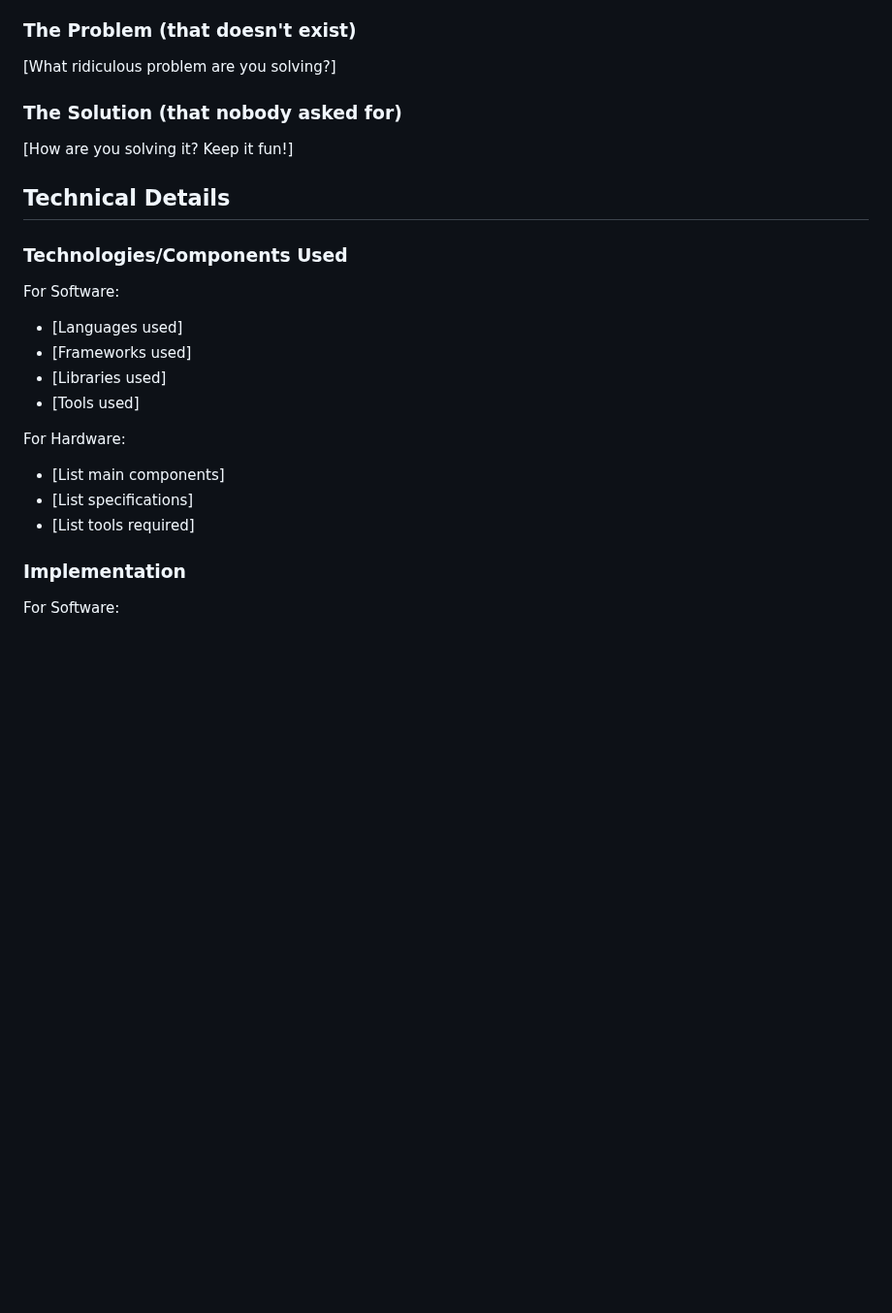
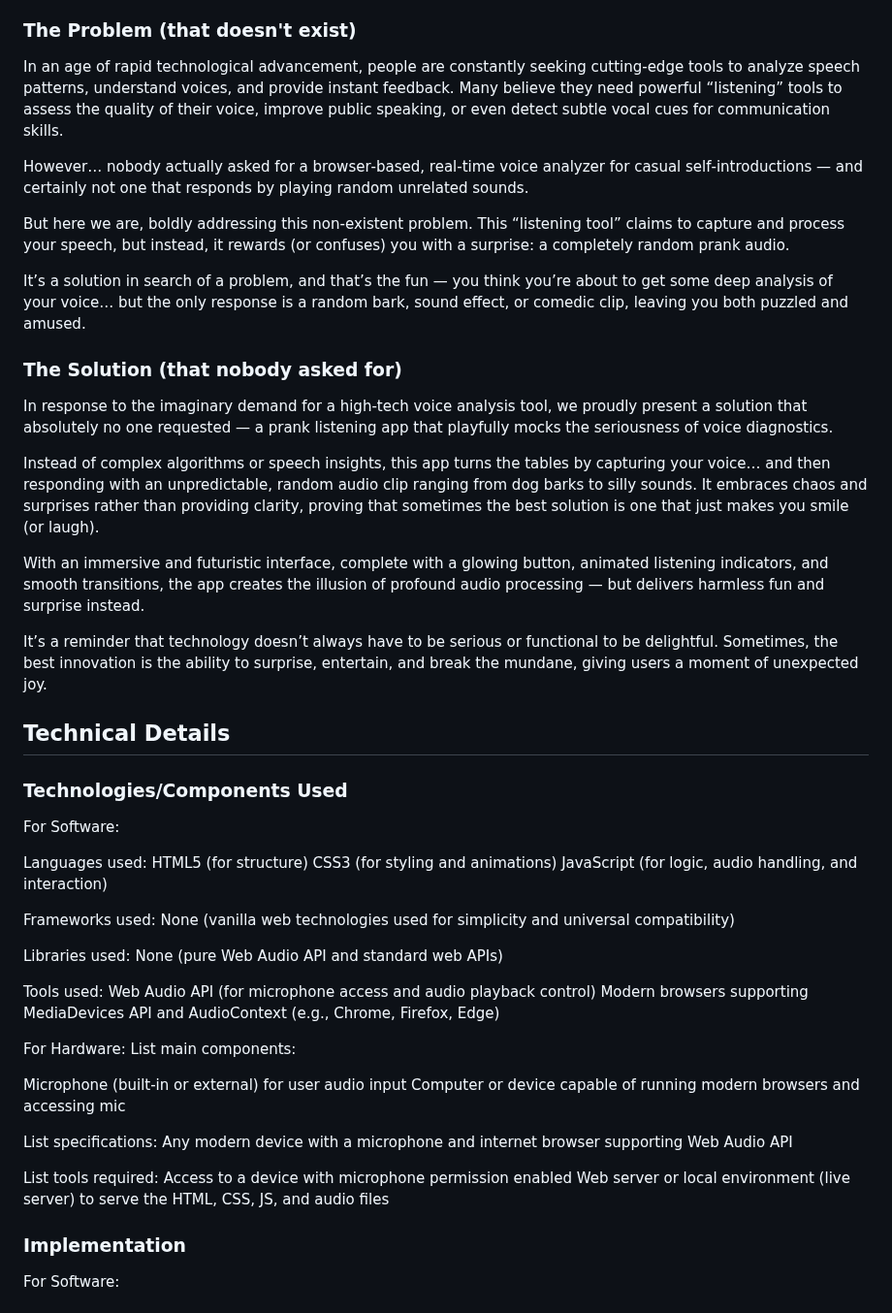
Before and after one commit to Vishnu-06-source/prank-record, a Markdown page: README.md, the part around the change. Shown at 97% size. GitHub-like rendering; blank space fills up the shorter version.

```diff
--- a/README.md
+++ b/README.md
@@ -24,23 +24,53 @@ The project’s responsive design ensures usability across devices, and the neon
 This project demonstrates proficient use of modern web technologies including the Web Audio API for live audio handling, multimedia playback control, and advanced CSS for stunning visuals and animations. It combines technical skills with creative UX to deliver a memorable and entertaining web application.
 
 ### The Problem (that doesn't exist)
-[What ridiculous problem are you solving?]
+In an age of rapid technological advancement, people are constantly seeking cutting‑edge tools to analyze speech patterns, understand voices, and provide instant feedback. Many believe they need powerful “listening” tools to assess the quality of their voice, improve public speaking, or even detect subtle vocal cues for communication skills.
+
+However…
+nobody actually asked for a browser‑based, real‑time voice analyzer for casual self‑introductions — and certainly not one that responds by playing random unrelated sounds.
+
+But here we are, boldly addressing this non‑existent problem. This “listening tool” claims to capture and process your speech, but instead, it rewards (or confuses) you with a surprise: a completely random prank audio.
+
+It’s a solution in search of a problem, and that’s the fun — you think you’re about to get some deep analysis of your voice… but the only response is a random bark, sound effect, or comedic clip, leaving you both puzzled and amused.
 
 ### The Solution (that nobody asked for)
-[How are you solving it? Keep it fun!]
+In response to the imaginary demand for a high-tech voice analysis tool, we proudly present a solution that absolutely no one requested — a prank listening app that playfully mocks the seriousness of voice diagnostics.
+
+Instead of complex algorithms or speech insights, this app turns the tables by capturing your voice… and then responding with an unpredictable, random audio clip ranging from dog barks to silly sounds. It embraces chaos and surprises rather than providing clarity, proving that sometimes the best solution is one that just makes you smile (or laugh).
+
+With an immersive and futuristic interface, complete with a glowing button, animated listening indicators, and smooth transitions, the app creates the illusion of profound audio processing — but delivers harmless fun and surprise instead.
+
+It’s a reminder that technology doesn’t always have to be serious or functional to be delightful. Sometimes, the best innovation is the ability to surprise, entertain, and break the mundane, giving users a moment of unexpected joy.
 
 ## Technical Details
 ### Technologies/Components Used
 For Software:
-- [Languages used]
-- [Frameworks used]
-- [Libraries used]
-- [Tools used]
+
+Languages used:
+HTML5 (for structure)
+CSS3 (for styling and animations)
+JavaScript (for logic, audio handling, and interaction)
+
+Frameworks used: None (vanilla web technologies used for simplicity and universal compatibility)
+
+Libraries used: None (pure Web Audio API and standard web APIs)
+
+Tools used:
+Web Audio API (for microphone access and audio playback control)
+Modern browsers supporting MediaDevices API and AudioContext (e.g., Chrome, Firefox, Edge)
 
 For Hardware:
-- [List main components]
-- [List specifications]
-- [List tools required]
+List main components:
+
+Microphone (built-in or external) for user audio input
+Computer or device capable of running modern browsers and accessing mic
+
+List specifications:
+Any modern device with a microphone and internet browser supporting Web Audio API
+
+List tools required:
+Access to a device with microphone permission enabled
+Web server or local environment (live server) to serve the HTML, CSS, JS, and audio files
 
 ### Implementation
 For Software:
```
